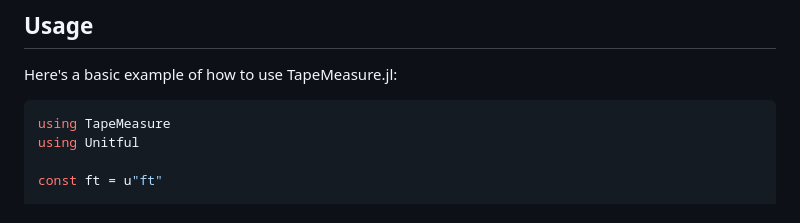
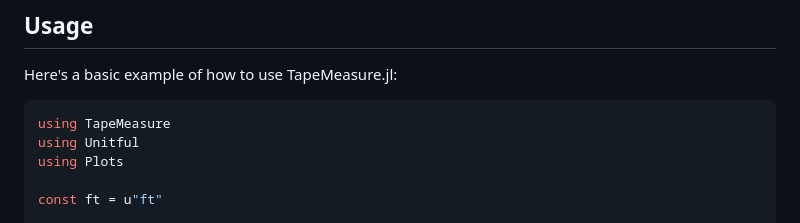
Before and after one commit to co1emi11er2/TapeMeasure.jl, a Markdown page: README.md, the part around the change. Rendered like a GitHub page.

````diff
--- a/README.md
+++ b/README.md
@@ -30,6 +30,7 @@ Here's a basic example of how to use TapeMeasure.jl:
 ```julia
 using TapeMeasure
 using Unitful
+using Plots
 
 const ft = u"ft"
 
````
